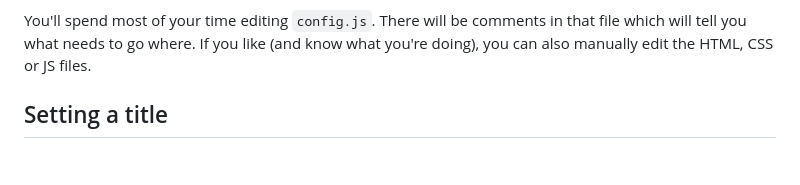
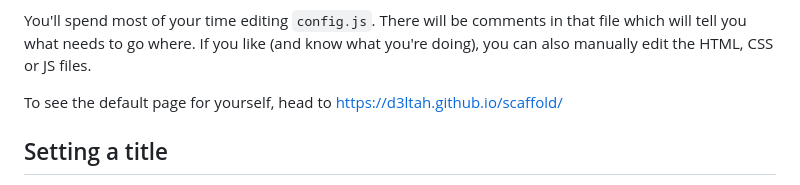
Before and after one commit to d3ltah/scaffold-example, a Markdown page: README.md, the part around the change. GitHub-like rendering; blank space fills up the shorter version.

```diff
--- a/README.md
+++ b/README.md
@@ -17,6 +17,8 @@ you can do if you learn any kind of programming.
 You'll spend most of your time editing `config.js`. There will be comments in that file which will tell
 you what needs to go where. If you like (and know what you're doing), you can also manually edit the HTML,
 CSS or JS files.
+
+To see the default page for yourself, head to https://d3ltah.github.io/scaffold/
 
 ## Setting a title
 
```
